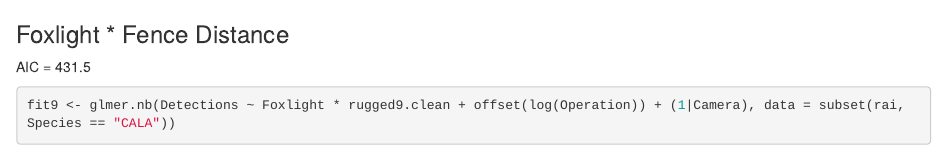
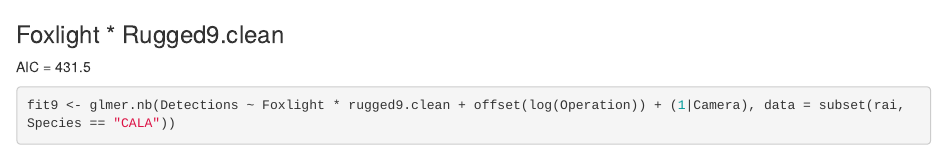
Before and after one commit to LaraVolski/Foxlights, an R Markdown document (foxlight_model_selection.Rmd): the page in a window 1100 px wide, from 6390 px down. Rendered offline with R 4.5, knitr and Pandoc, with nearby package versions; some code elsewhere in the file could not run offline.

````diff
--- a/foxlight_model_selection.Rmd
+++ b/foxlight_model_selection.Rmd
@@ -183,7 +183,7 @@
 vif(fit8)
 ```
 
-### Foxlight * Fence Distance
+### Foxlight * Rugged9.clean
 AIC = 431.5
 ```{r}
 fit9 <- glmer.nb(Detections ~ Foxlight * rugged9.clean + offset(log(Operation)) + (1|Camera), data = subset(rai, Species == "CALA"))
````
